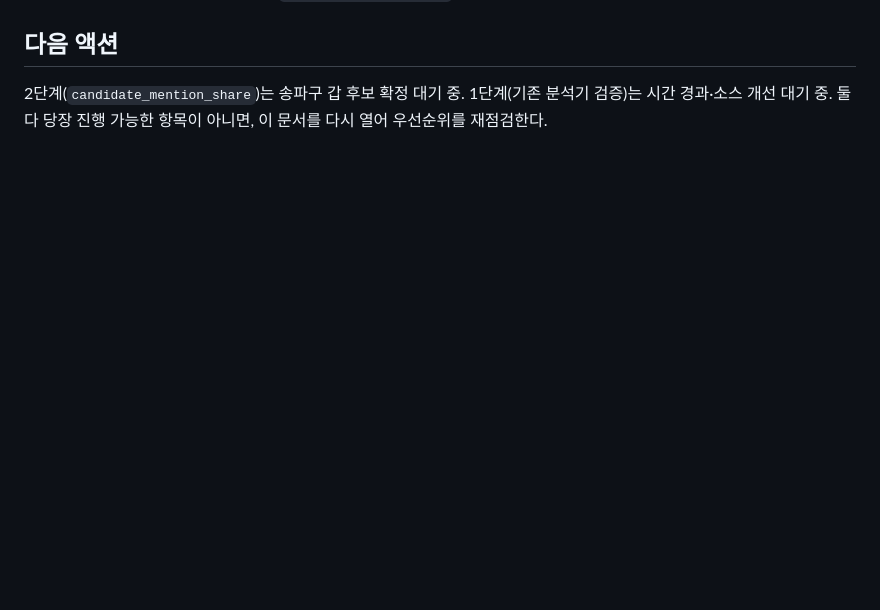
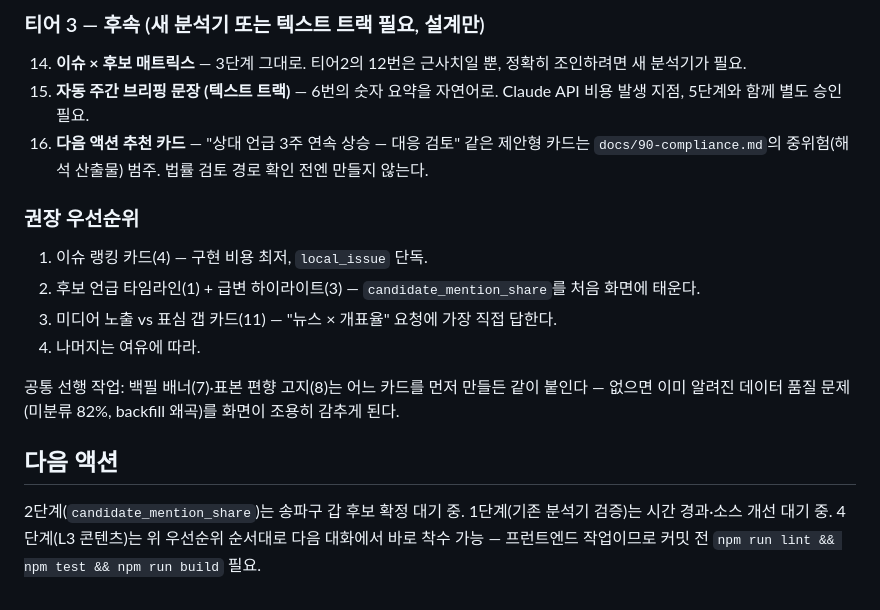
Before and after one commit to wjddntjr555w/votelink2, a Markdown page: docs/roadmap-news-content.md, the part around one of its changes. Drawn GitHub-style; blank space fills up the shorter version.

```diff
--- a/docs/roadmap-news-content.md
+++ b/docs/roadmap-news-content.md
@@ -78,2 +110,18 @@
+### 티어 3 — 후속 (새 분석기 또는 텍스트 트랙 필요, 설계만)
+
+14. **이슈 × 후보 매트릭스** — 3단계 그대로. 티어2의 12번은 근사치일 뿐, 정확히 조인하려면 새 분석기가 필요.
+15. **자동 주간 브리핑 문장 (텍스트 트랙)** — 6번의 숫자 요약을 자연어로. Claude API 비용 발생 지점, 5단계와 함께 별도 승인 필요.
+16. **다음 액션 추천 카드** — "상대 언급 3주 연속 상승 — 대응 검토" 같은 제안형 카드는 `docs/90-compliance.md`의 중위험(해석 산출물) 범주. 법률 검토 경로 확인 전엔 만들지 않는다.
+
+### 권장 우선순위
+
+1. 이슈 랭킹 카드(4) — 구현 비용 최저, `local_issue` 단독.
+2. 후보 언급 타임라인(1) + 급변 하이라이트(3) — `candidate_mention_share`를 처음 화면에 태운다.
+3. 미디어 노출 vs 표심 갭 카드(11) — "뉴스 × 개표율" 요청에 가장 직접 답한다.
+4. 나머지는 여유에 따라.
+
+공통 선행 작업: 백필 배너(7)·표본 편향 고지(8)는 어느 카드를 먼저 만들든 같이 붙인다 —
+없으면 이미 알려진 데이터 품질 문제(미분류 82%, backfill 왜곡)를 화면이 조용히 감추게 된다.
+
 ## 다음 액션
-2단계(`candidate_mention_share`)는 송파구 갑 후보 확정 대기 중. 1단계(기존 분석기 검증)는 시간 경과·소스 개선 대기 중. 둘 다 당장 진행 가능한 항목이 아니면, 이 문서를 다시 열어 우선순위를 재점검한다.
+2단계(`candidate_mention_share`)는 송파구 갑 후보 확정 대기 중. 1단계(기존 분석기 검증)는 시간 경과·소스 개선 대기 중. 4단계(L3 콘텐츠)는 위 우선순위 순서대로 다음 대화에서 바로 착수 가능 — 프런트엔드 작업이므로 커밋 전 `npm run lint && npm test && npm run build` 필요.
```
Also changed, not shown: other parts of docs/roadmap-news-content.md (+35 -3 lines).
